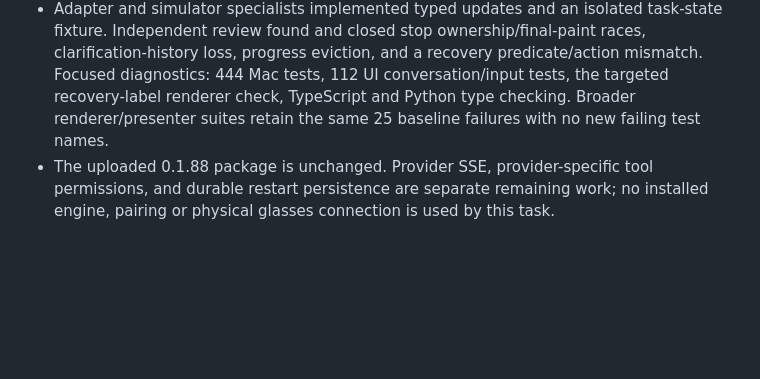
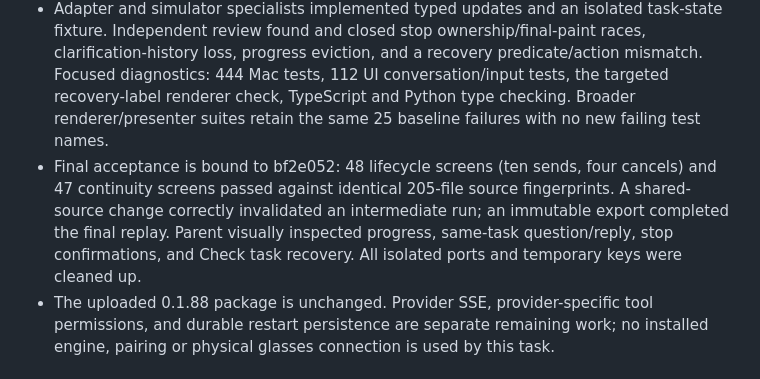
Before and after one commit to LopeWale/joatGlass, a Markdown page: Changelog.md, the part around the change. Drawn GitHub-style; blank space fills up the shorter version.

Commit message:
Record immutable Agent Terminal lifecycle simulator acceptance

```diff
--- a/Changelog.md
+++ b/Changelog.md
@@ -12,6 +12,7 @@
 - Show pending Stop confirmation, confirmed remote cancellation, and unconfirmed outcomes distinctly. Bind Stop to its original local task and agent; preserve a known completion and never cancel a later replacement task. Progress-record eviction cannot interrupt remote polling.
 - Show Check task and a matching status-check action for uncertain owned tasks instead of falsely reporting Offline or Connection failed. The new optional taskRecovery wire field keeps old frames compatible.
 - Adapter and simulator specialists implemented typed updates and an isolated task-state fixture. Independent review found and closed stop ownership/final-paint races, clarification-history loss, progress eviction, and a recovery predicate/action mismatch. Focused diagnostics: 444 Mac tests, 112 UI conversation/input tests, the targeted recovery-label renderer check, TypeScript and Python type checking. Broader renderer/presenter suites retain the same 25 baseline failures with no new failing test names.
+- Final acceptance is bound to bf2e052: 48 lifecycle screens (ten sends, four cancels) and 47 continuity screens passed against identical 205-file source fingerprints. A shared-source change correctly invalidated an intermediate run; an immutable export completed the final replay. Parent visually inspected progress, same-task question/reply, stop confirmations, and Check task recovery. All isolated ports and temporary keys were cleaned up.
 - The uploaded 0.1.88 package is unchanged. Provider SSE, provider-specific tool permissions, and durable restart persistence are separate remaining work; no installed engine, pairing or physical glasses connection is used by this task.
 
 ## 2026-09-12 — JOAT 0.1.88 package built
```
